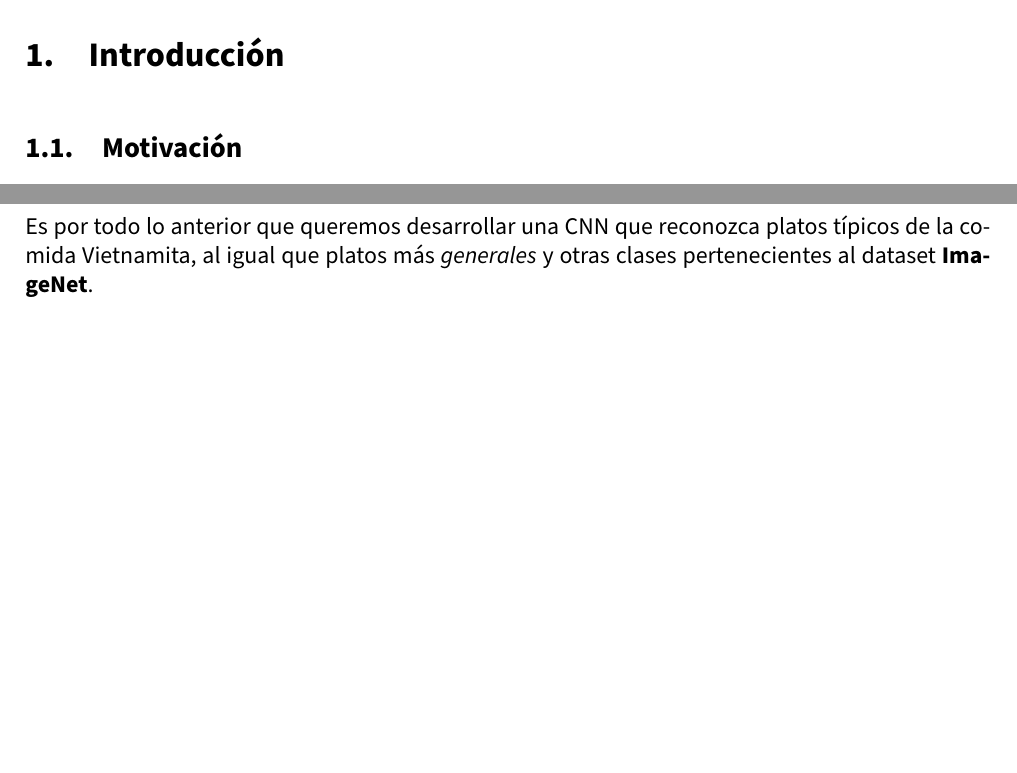
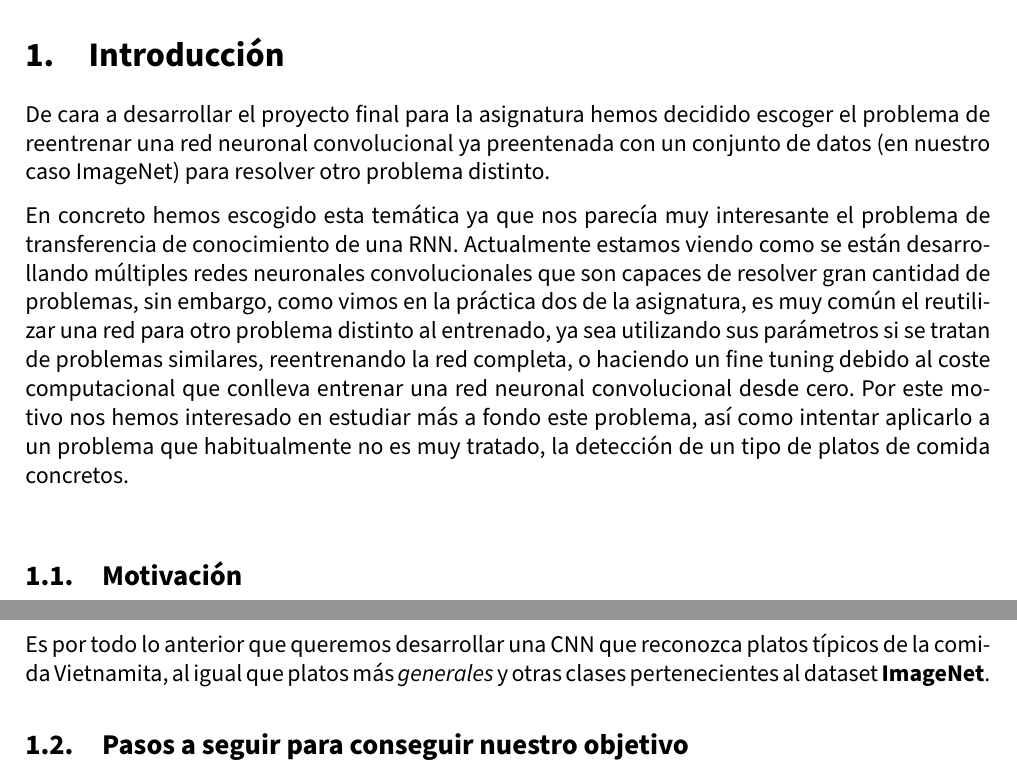
Before and after one commit to Juane99/CNN-Retraining-Project, a LaTeX document (memoria/VC_memoria_proyecto.tex, which reads memoria/input/introduccion.tex): two parts of pages 3 and 4 of 11 before the commit and two parts of pages 3 and 5 of 12 after it, joined at a grey line, cut so that both start at the same text, the shorter picture padded with empty space. Compiled offline with pdfLaTeX.

Commit message:
introducción básica de que vamos a hacer y porque nos hemos interesado en este problema

```diff
--- a/memoria/input/introduccion.tex
+++ b/memoria/input/introduccion.tex
@@ -1,4 +1,9 @@
 \section{Introducción}
+
+De cara a desarrollar el proyecto final para la asignatura hemos decidido escoger el problema de reentrenar una red neuronal convolucional ya preentenada con un conjunto de datos (en nuestro caso ImageNet) para resolver otro problema distinto.
+
+En concreto hemos escogido esta temática ya que nos parecía muy interesante el problema de transferencia de conocimiento de una RNN. Actualmente estamos viendo como se están desarrollando múltiples redes neuronales convolucionales que son capaces de resolver gran cantidad de problemas, sin embargo, como vimos en la práctica dos de la asignatura, es muy común el reutilizar una red para otro problema distinto al entrenado, ya sea utilizando sus parámetros si se tratan de problemas similares, reentrenando la red completa, o haciendo un fine tuning debido al coste computacional que conlleva entrenar una red neuronal convolucional desde cero. Por este motivo nos hemos interesado en estudiar más a fondo este problema, así como intentar aplicarlo a un problema que habitualmente no es muy tratado, la detección de un tipo de platos de comida concretos.
+
 
 \vspace{5 mm}
 
@@ -45,3 +50,6 @@ La CNN no habrá sido entrenada con la clase \textbf{Bun Bo Hue} y por lo tanto
 \vspace{3 mm}
 
 Es por todo lo anterior que queremos desarrollar una CNN que reconozca platos típicos de la comida Vietnamita, al igual que platos más \textit{generales} y otras clases pertenecientes al dataset \textbf{ImageNet}.
+
+
+\subsection{Pasos a seguir para conseguir nuestro objetivo}
```
